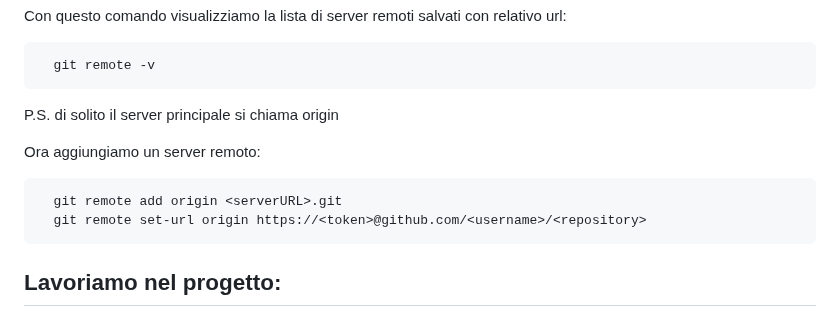
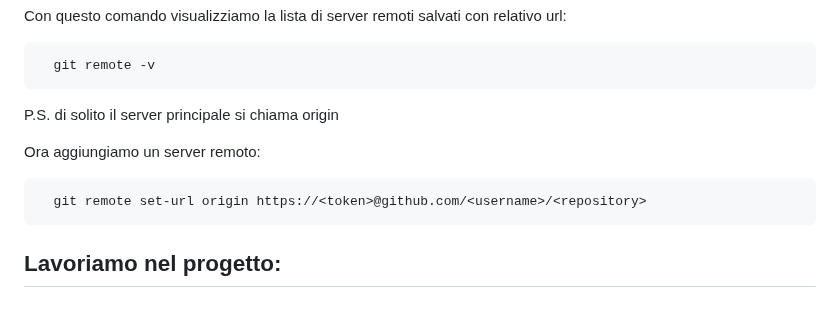
Before and after one commit to alessiomodonesi/C-Exercises, a Markdown page: README.md, the part around the change. Rendered like a GitHub page.

```diff
--- a/README.md
+++ b/README.md
@@ -41,7 +41,6 @@ P.S. di solito il server principale si chiama origin <br>
 
 Ora aggiungiamo un server remoto:
 
-      git remote add origin <serverURL>.git
       git remote set-url origin https://<token>@github.com/<username>/<repository>
 
 Lavoriamo nel progetto:
```
